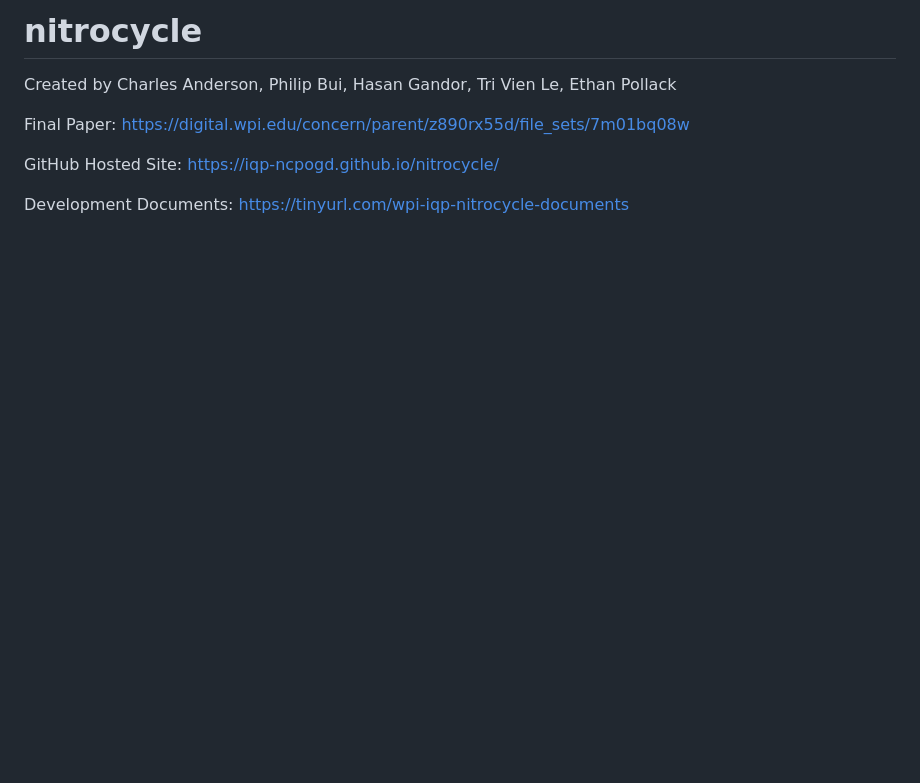
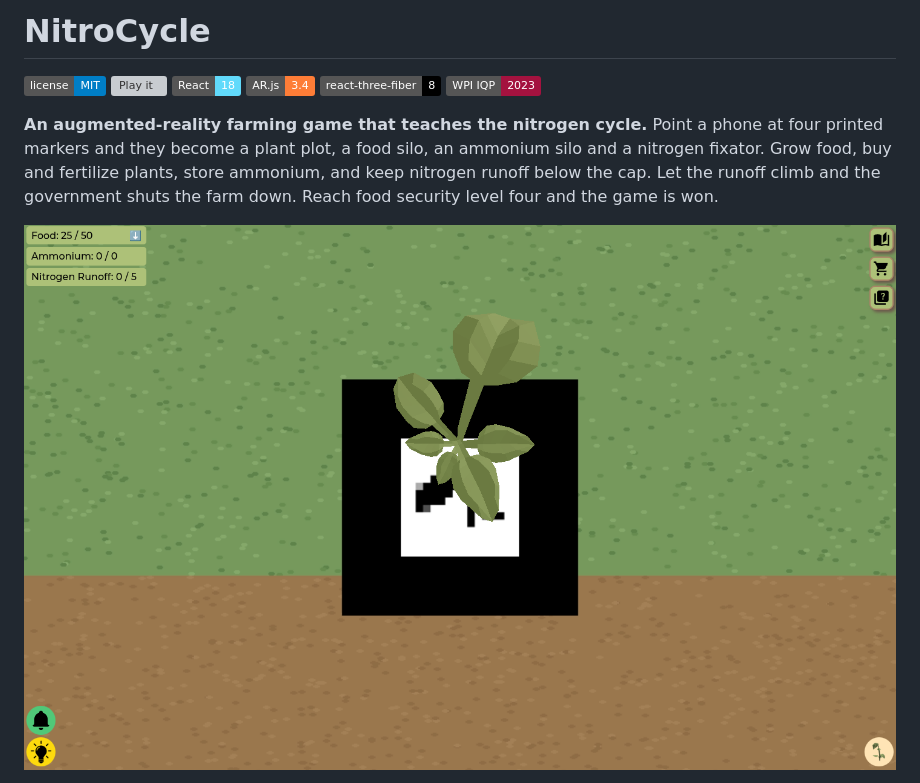
Before and after one commit to IQP-NCPOGD/nitrocycle, a Markdown page: README.md, the part around one of its changes. GitHub-like rendering; pictures changed too: docs/hero.png (added); badges without logos; blank space fills up the shorter version; grey boxes are pictures that could not be loaded.

```diff
--- a/README.md
+++ b/README.md
@@ -1,12 +1,13 @@
-# nitrocycle
-Created by Charles Anderson, Philip Bui, Hasan Gandor, Tri Vien Le, Ethan Pollack
+# NitroCycle
 
-Final Paper:
-https://digital.wpi.edu/concern/parent/z890rx55d/file_sets/7m01bq08w
+[![License: MIT](https://img.shields.io/badge/license-MIT-blue.svg)](LICENSE)
+[![Play it](https://img.shields.io/badge/play-iqp--ncpogd.github.io%2Fnitrocycle-2ea44f.svg)](https://iqp-ncpogd.github.io/nitrocycle/)
+[![React 18](https://img.shields.io/badge/React-18-61dafb.svg)](package.json)
+[![AR.js](https://img.shields.io/badge/AR.js-3.4-orange.svg)](package.json)
+[![react-three-fiber](https://img.shields.io/badge/react--three--fiber-8-black.svg)](package.json)
+[![WPI IQP 2023](https://img.shields.io/badge/WPI_IQP-2023-a4123f.svg)](https://digital.wpi.edu/concern/parent/z890rx55d/file_sets/7m01bq08w)
 
-GitHub Hosted Site:
-https://iqp-ncpogd.github.io/nitrocycle/
+**An augmented-reality farming game that teaches the nitrogen cycle.** Point a phone at four printed markers and they become a plant plot, a food silo, an ammonium silo and a nitrogen fixator. Grow food, buy and fertilize plants, store ammonium, and keep nitrogen runoff below the cap. Let the runoff climb and the government shuts the farm down. Reach food security level four and the game is won.
 
-Development Documents:
-https://tinyurl.com/wpi-iqp-nitrocycle-documents
+![The game running: a low-poly plant model standing on a printed pattern marker over a grass-and-soil scene, with Food, Ammonium and Nitrogen Runoff counters top-left and the Farmer's Log, shop and trivia buttons top-right.](docs/hero.png)
 
```
Also changed, not shown: other parts of README.md (+51 -2 lines), docs/farmers-log.png (added), docs/social-preview.png (added), docs/tutorial.png (added).
